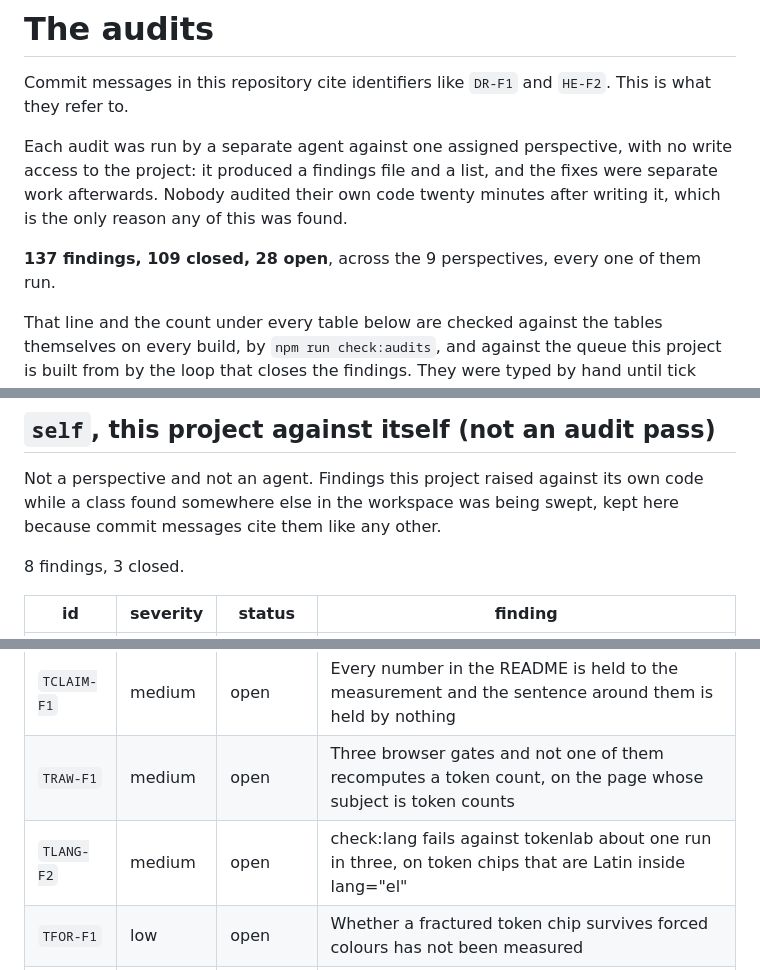
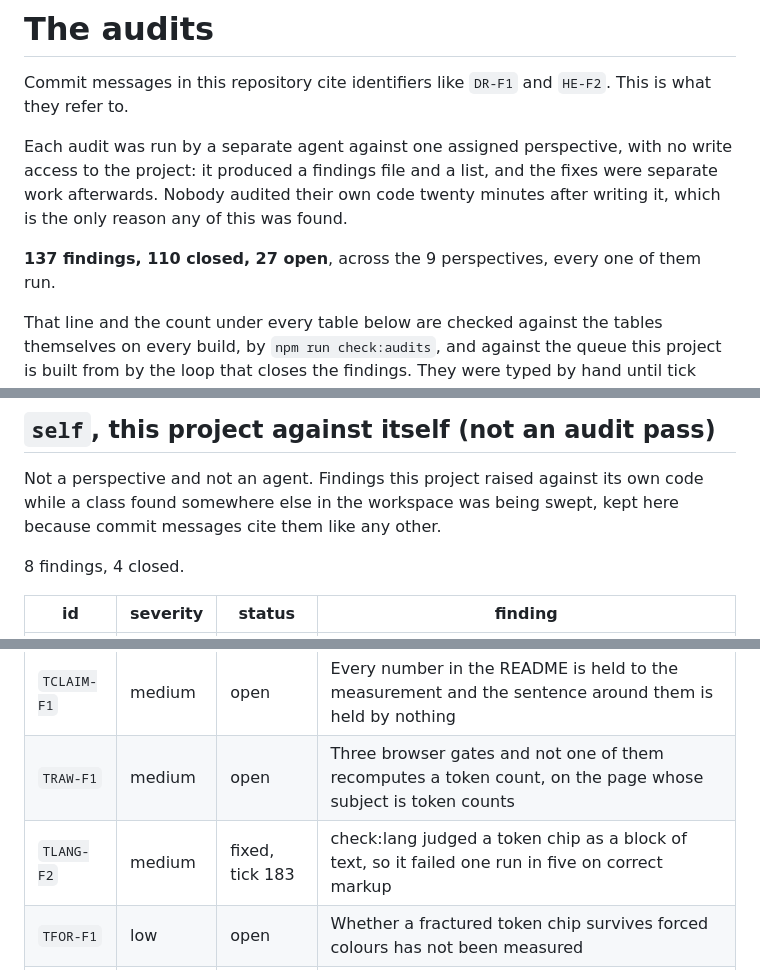
Before and after one commit to Broikos-Nikos/tokenlab, a Markdown page: docs/AUDITS.md, 3 parts joined by grey strips. Drawn GitHub-style.

Commit message:
A token chip is not a block of text, TLANG-F2
The workspace's check:lang failed against this project about one run in five
and passed the rest, and the reason written into the queue last tick, that it
was reading the page mid render, was wrong.

Sixteen loads at four different waits: 1 of 4 at 500 ms, 1 of 4 at 1500, 1 of 4
at 2500, 0 of 4 at 4000. The wait changes nothing, so it is not a race. This
page draws a random one of forty corpus pairs on load, and the Greek side of
eight of them carries English loanwords:

  pair 16  auth, token          pair 20  input, null
  pair 17  build                pair 21  thread, worker
  pair 18  created, index       pair 22  logging, payload, production
  pair 19  Cache, Control,      pair 23  corpus, init, random, repo
           cache, client

8 of 40 is 20 percent, against the 3 of 16 observed, and the failure that was
filed named auth and token, which is pair 16.

"Το logging είναι απενεργοποιημένο στο production" is 64 percent Greek and
correctly declared Greek. The chip holding logging is 0 percent Greek, and
declaring that chip English would be the defect rather than the fix: a Greek
speaker reading that sentence says the loanword in Greek. Every chip is also
aria-hidden and has been since PA-F8, so all of it is text no screen reader is
ever given.

Nothing in this repository changed. The gate did, at the workspace: it now
judges a block, an element's own text of two words or more, and a lang
boundary, all the readable text under an element that declares one, and skips
aria-hidden subtrees the way this project's own check:contrast already does.
Against the eight pinned pairs the old rule failed 8 of 8 and the new rules 0
of 8, and three consecutive full runs are green.

This commit is the audit row, so that a reader of this repository can resolve
the identifier.

```diff
--- a/docs/AUDITS.md
+++ b/docs/AUDITS.md
@@ -8,7 +8,7 @@ no write access to the project: it produced a findings file and a list, and the
 fixes were separate work afterwards. Nobody audited their own code twenty
 minutes after writing it, which is the only reason any of this was found.
 
-**137 findings, 109 closed, 28 open**, across the 9 perspectives, every one of them run.
+**137 findings, 110 closed, 27 open**, across the 9 perspectives, every one of them run.
 
 That line and the count under every table below are checked against the tables
 themselves on every build, by `npm run check:audits`, and against the queue this
@@ -234,7 +234,7 @@ The supply chain: what this project installs, what it ships inside the bundle, a
 
 Not a perspective and not an agent. Findings this project raised against its own code while a class found somewhere else in the workspace was being swept, kept here because commit messages cite them like any other.
 
-8 findings, 3 closed.
+8 findings, 4 closed.
 
 | id | severity | status | finding |
 |---|---|---|---|
@@ -242,7 +242,7 @@ Not a perspective and not an agent. Findings this project raised against its own
 | `TGRP-F1` | medium | fixed, tick 182 | serve.mjs kills a process group the spawn never creates, so cleanup off Windows leaves the server running |
 | `TCLAIM-F1` | medium | open | Every number in the README is held to the measurement and the sentence around them is held by nothing |
 | `TRAW-F1` | medium | open | Three browser gates and not one of them recomputes a token count, on the page whose subject is token counts |
-| `TLANG-F2` | medium | open | check:lang fails against tokenlab about one run in three, on token chips that are Latin inside lang="el" |
+| `TLANG-F2` | medium | fixed, tick 183 | check:lang judged a token chip as a block of text, so it failed one run in five on correct markup |
 | `TFOR-F1` | low | open | Whether a fractured token chip survives forced colours has not been measured |
 | `TCAP-F1` | low | open | check:capture caps the gif at 4 MB and the gif is 2.77 MB, so the ceiling permits silent growth |
 | `TPRE-F1` | low | fixed, tick 165 | npm run verify started a server and handed the same missing browser to every gate in turn |
```
